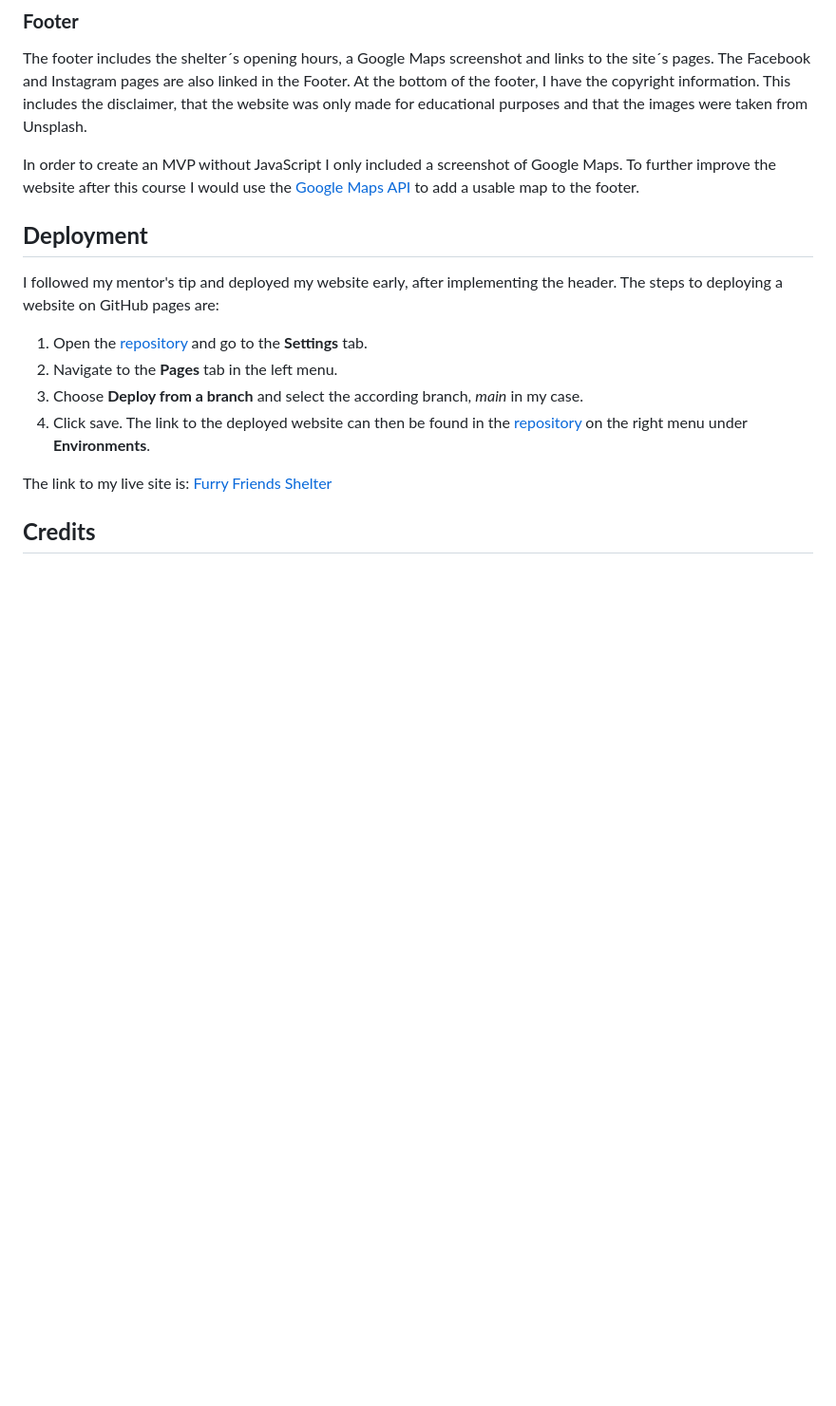
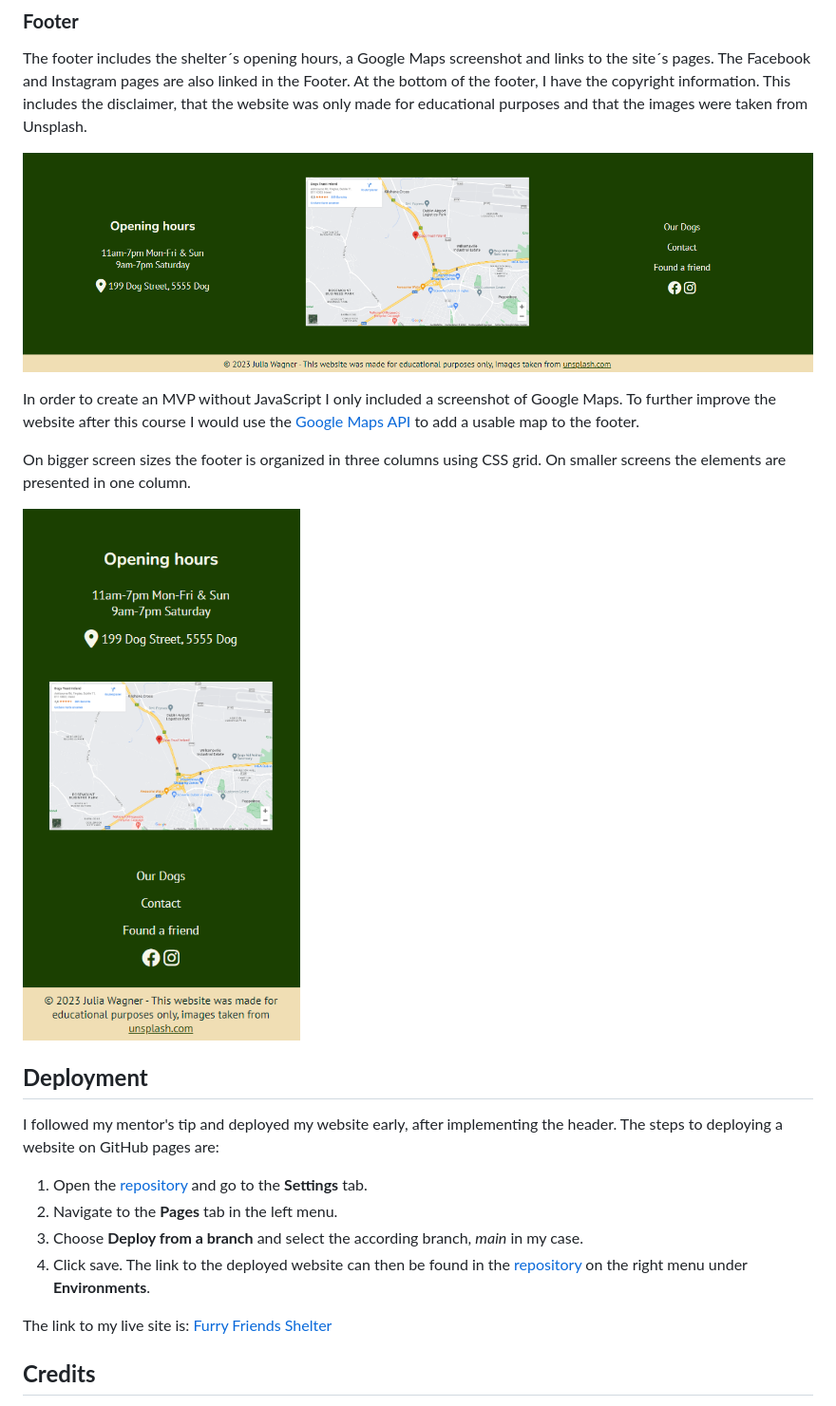
Before and after one commit to Julia-Wagner/furry-friends, a Markdown page: README.md, the part around one of its changes. Shown at 95% size. GitHub-like rendering; pictures changed too: assets/docs/screenshots/footer_desktop.png (added), assets/docs/screenshots/footer_mobile.png (added); blank space fills up the shorter version.

```diff
--- a/README.md
+++ b/README.md
@@ -78,7 +84,13 @@ Below my navigation, I have a hero image on each page. On the homepage, the hero
 The footer includes the shelter´s opening hours, a Google Maps screenshot and links to the site´s pages. The Facebook and Instagram pages are also linked in the Footer.
 At the bottom of the footer, I have the copyright information. This includes the disclaimer, that the website was only made for educational purposes and that the images were taken from Unsplash.
 
+![Desktop Footer](assets/docs/screenshots/footer_desktop.png)
+
 In order to create an MVP without JavaScript I only included a screenshot of Google Maps. To further improve the website after this course I would use the [Google Maps API](https://developers.google.com/maps) to add a usable map to the footer.
+
+On bigger screen sizes the footer is organized in three columns using CSS grid. On smaller screens the elements are presented in one column.
+
+![Mobile Footer](assets/docs/screenshots/footer_mobile.png)
 
 ## **Deployment**
 I followed my mentor's tip and deployed my website early, after implementing the header. The steps to deploying a website on GitHub pages are:
```
Also changed, not shown: other parts of README.md (+7 -1 lines), assets/docs/screenshots/header_desktop.png (added), assets/docs/screenshots/header_mobile.png (added), 1 other file.
